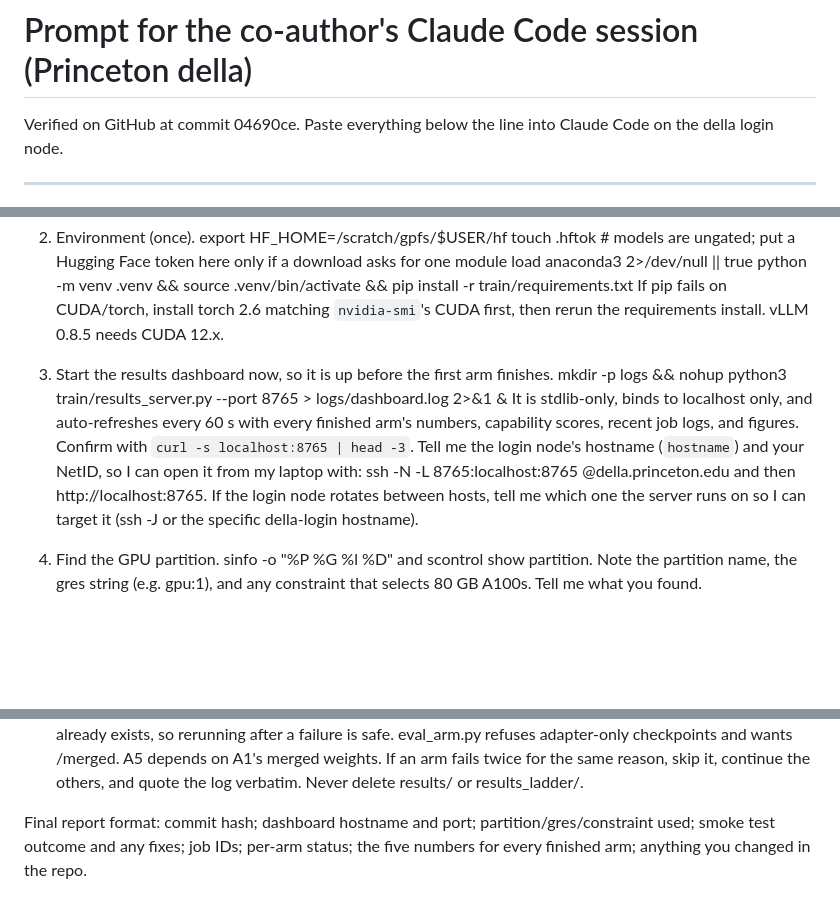
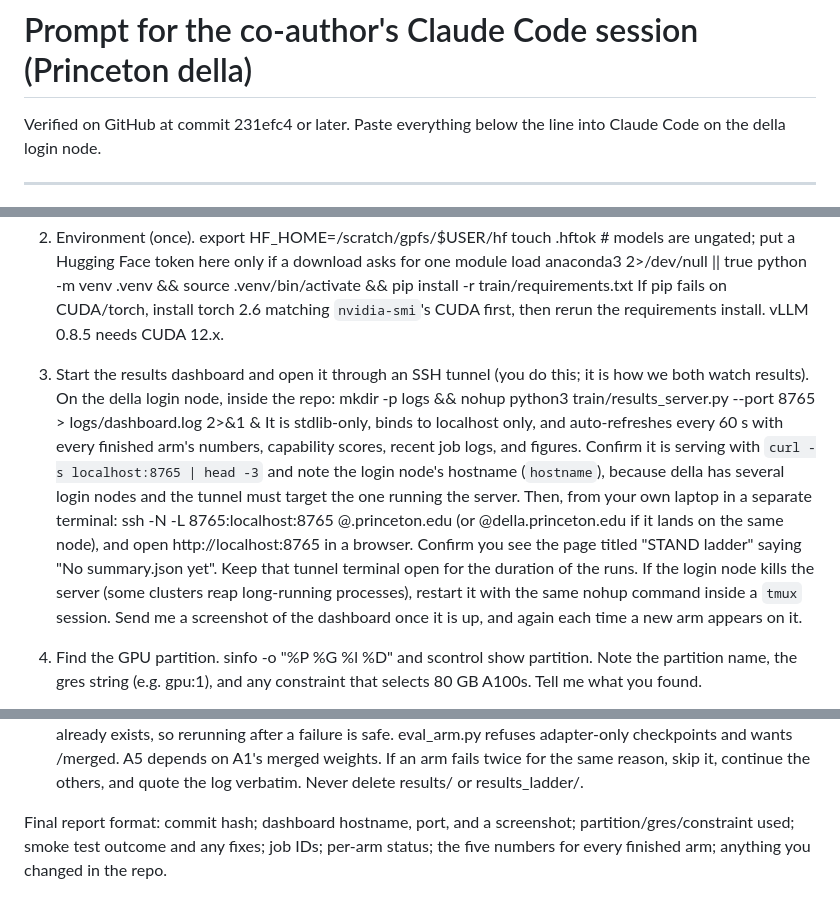
Before and after one commit to anishesg/reality-monitoring, a Markdown page: docs/HANDOFF_PROMPT.md, 3 parts joined by grey strips. GitHub-like rendering; blank space fills up the shorter version.

Commit message:
Handoff: tunnel is the co-author's step

```diff
--- a/docs/HANDOFF_PROMPT.md
+++ b/docs/HANDOFF_PROMPT.md
@@ -1,5 +1,5 @@
 # Prompt for the co-author's Claude Code session (Princeton della)
-Verified on GitHub at commit 04690ce. Paste everything below the line into Claude Code on the della login node.
+Verified on GitHub at commit 231efc4 or later. Paste everything below the line into Claude Code on the della login node.
 
 ---
 
@@ -18,9 +18,10 @@ module load anaconda3 2>/dev/null || true
 python -m venv .venv && source .venv/bin/activate && pip install -r train/requirements.txt
 If pip fails on CUDA/torch, install torch 2.6 matching `nvidia-smi`'s CUDA first, then rerun the requirements install. vLLM 0.8.5 needs CUDA 12.x.
 
-3. Start the results dashboard now, so it is up before the first arm finishes.
-mkdir -p logs && nohup python3 train/results_server.py --port 8765 > logs/dashboard.log 2>&1 &
-It is stdlib-only, binds to localhost only, and auto-refreshes every 60 s with every finished arm's numbers, capability scores, recent job logs, and figures. Confirm with `curl -s localhost:8765 | head -3`. Tell me the login node's hostname (`hostname`) and your NetID, so I can open it from my laptop with: ssh -N -L 8765:localhost:8765 <netid>@della.princeton.edu  and then http://localhost:8765. If the login node rotates between hosts, tell me which one the server runs on so I can target it (ssh -J or the specific della-login hostname).
+3. Start the results dashboard and open it through an SSH tunnel (you do this; it is how we both watch results).
+On the della login node, inside the repo: mkdir -p logs && nohup python3 train/results_server.py --port 8765 > logs/dashboard.log 2>&1 &
+It is stdlib-only, binds to localhost only, and auto-refreshes every 60 s with every finished arm's numbers, capability scores, recent job logs, and figures. Confirm it is serving with `curl -s localhost:8765 | head -3` and note the login node's hostname (`hostname`), because della has several login nodes and the tunnel must target the one running the server.
+Then, from your own laptop in a separate terminal: ssh -N -L 8765:localhost:8765 <your-netid>@<that-hostname>.princeton.edu  (or @della.princeton.edu if it lands on the same node), and open http://localhost:8765 in a browser. Confirm you see the page titled "STAND ladder" saying "No summary.json yet". Keep that tunnel terminal open for the duration of the runs. If the login node kills the server (some clusters reap long-running processes), restart it with the same nohup command inside a `tmux` session. Send me a screenshot of the dashboard once it is up, and again each time a new arm appears on it.
 
 4. Find the GPU partition.
 sinfo -o "%P %G %l %D" and scontrol show partition. Note the partition name, the gres string (e.g. gpu:1), and any constraint that selects 80 GB A100s. Tell me what you found.
@@ -42,4 +43,4 @@ Do not start 32B GRPO (slurm/train_grpo_32b.sbatch) unless I confirm the 7B A3 r
 8. Monitor and report.
 squeue -u $USER, tail -f logs/rm-*.out, and the dashboard. Each finished arm writes results_ladder/<tag>/<arm>/summary.json containing retain_correct, accept_valid_correction, pressure_abandon, counter_bare_abandon, excluded_frac; those five numbers per arm are the deliverable. The first milestone is results_ladder/olmo/A2/summary.json: as soon as it exists, send me its five numbers next to results_ladder/olmo/A0/summary.json, then run `git add results_ladder && git commit -m "olmo A2 results" && git push`, and keep going without waiting for me. Both drivers skip arms whose summary.json already exists, so rerunning after a failure is safe. eval_arm.py refuses adapter-only checkpoints and wants <arm>/merged. A5 depends on A1's merged weights. If an arm fails twice for the same reason, skip it, continue the others, and quote the log verbatim. Never delete results/ or results_ladder/.
 
-Final report format: commit hash; dashboard hostname and port; partition/gres/constraint used; smoke test outcome and any fixes; job IDs; per-arm status; the five numbers for every finished arm; anything you changed in the repo.
+Final report format: commit hash; dashboard hostname, port, and a screenshot; partition/gres/constraint used; smoke test outcome and any fixes; job IDs; per-arm status; the five numbers for every finished arm; anything you changed in the repo.
```
